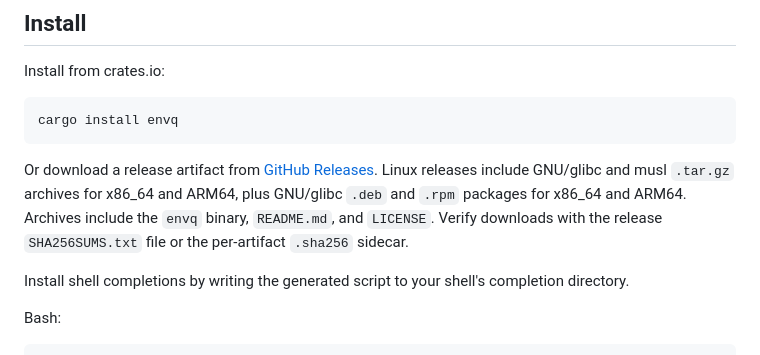
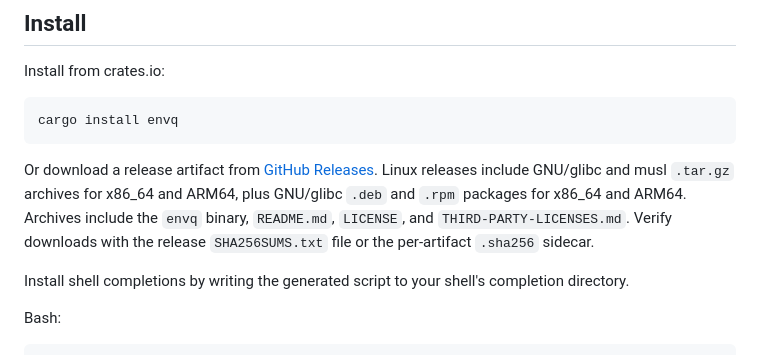
Before and after one commit to techouse/envq, a Markdown page: README.md, the part around the change. Rendered like a GitHub page.

Commit message:
docs: document third-party license notices

```diff
--- a/README.md
+++ b/README.md
@@ -50,8 +50,9 @@ Or download a release artifact from
 [GitHub Releases](https://github.com/techouse/envq/releases). Linux releases
 include GNU/glibc and musl `.tar.gz` archives for x86_64 and ARM64, plus
 GNU/glibc `.deb` and `.rpm` packages for x86_64 and ARM64. Archives include
-the `envq` binary, `README.md`, and `LICENSE`. Verify downloads with the
-release `SHA256SUMS.txt` file or the per-artifact `.sha256` sidecar.
+the `envq` binary, `README.md`, `LICENSE`, and `THIRD-PARTY-LICENSES.md`.
+Verify downloads with the release `SHA256SUMS.txt` file or the per-artifact
+`.sha256` sidecar.
 
 Install shell completions by writing the generated script to your shell's
 completion directory.
```
Also changed, not shown: RELEASING.md (+10 -6 lines).
